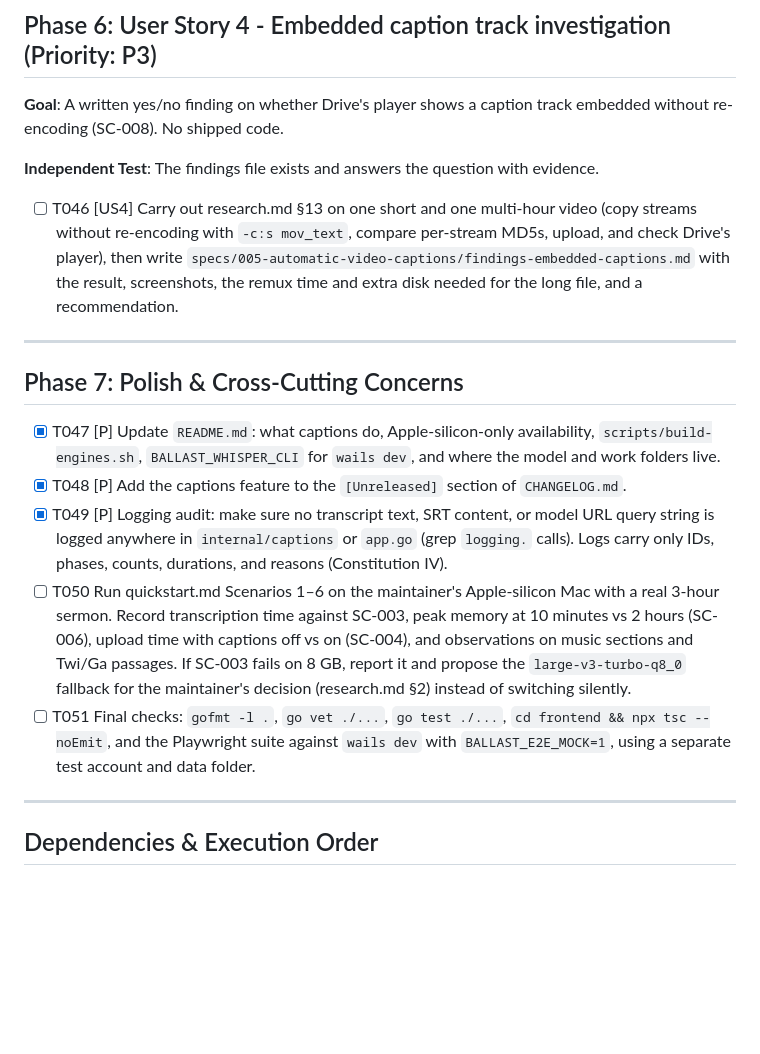
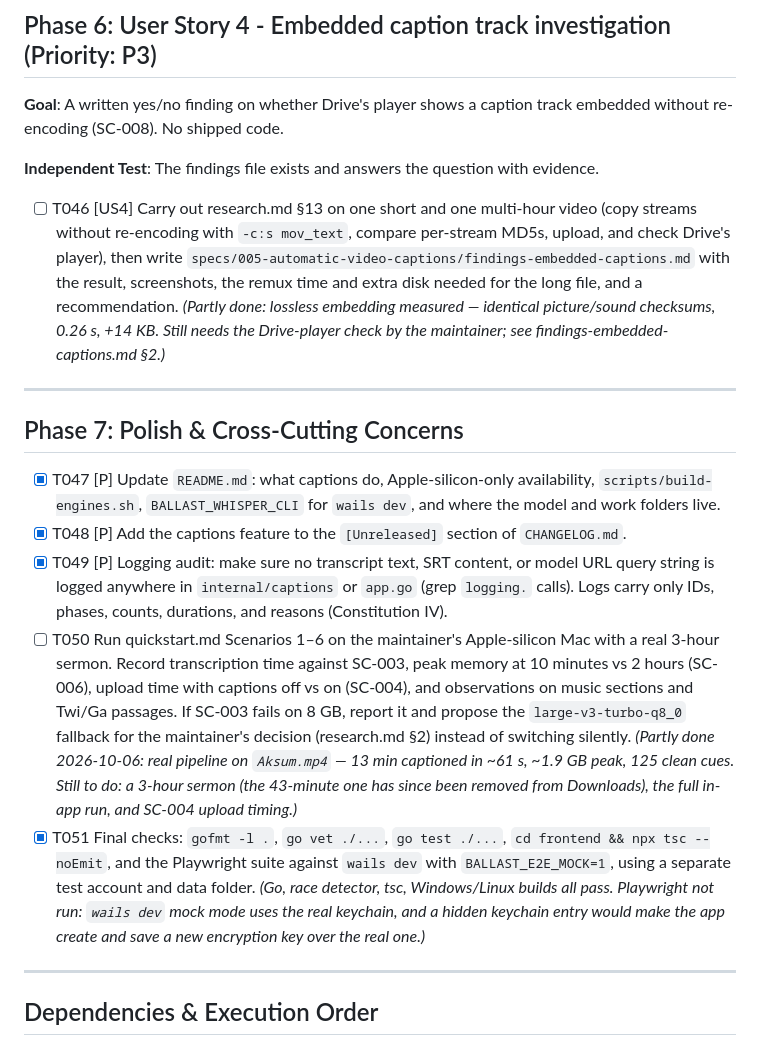
Before and after one commit to CyrilBaah/ballast, a Markdown page: specs/005-automatic-video-captions/tasks.md, the part around the change. GitHub-like rendering; blank space fills up the shorter version.

Commit message:
Note what remains for captions: the Drive player check and the long-sermon run

```diff
--- a/specs/005-automatic-video-captions/tasks.md
+++ b/specs/005-automatic-video-captions/tasks.md
@@ -201,7 +201,7 @@ Windows, and Linux.
 
 **Independent Test**: The findings file exists and answers the question with evidence.
 
-- [ ] T046 [US4] Carry out research.md §13 on one short and one multi-hour video (copy streams without re-encoding with `-c:s mov_text`, compare per-stream MD5s, upload, and check Drive's player), then write `specs/005-automatic-video-captions/findings-embedded-captions.md` with the result, screenshots, the remux time and extra disk needed for the long file, and a recommendation.
+- [ ] T046 [US4] Carry out research.md §13 on one short and one multi-hour video (copy streams without re-encoding with `-c:s mov_text`, compare per-stream MD5s, upload, and check Drive's player), then write `specs/005-automatic-video-captions/findings-embedded-captions.md` with the result, screenshots, the remux time and extra disk needed for the long file, and a recommendation. *(Partly done: lossless embedding measured — identical picture/sound checksums, 0.26 s, +14 KB. Still needs the Drive-player check by the maintainer; see findings-embedded-captions.md §2.)*
 
 ---
 
@@ -210,8 +210,8 @@ Windows, and Linux.
 - [X] T047 [P] Update `README.md`: what captions do, Apple-silicon-only availability, `scripts/build-engines.sh`, `BALLAST_WHISPER_CLI` for `wails dev`, and where the model and work folders live.
 - [X] T048 [P] Add the captions feature to the `[Unreleased]` section of `CHANGELOG.md`.
 - [X] T049 [P] Logging audit: make sure no transcript text, SRT content, or model URL query string is logged anywhere in `internal/captions` or `app.go` (grep `logging.` calls). Logs carry only IDs, phases, counts, durations, and reasons (Constitution IV).
-- [ ] T050 Run quickstart.md Scenarios 1–6 on the maintainer's Apple-silicon Mac with a real 3-hour sermon. Record transcription time against SC-003, peak memory at 10 minutes vs 2 hours (SC-006), upload time with captions off vs on (SC-004), and observations on music sections and Twi/Ga passages. If SC-003 fails on 8 GB, report it and propose the `large-v3-turbo-q8_0` fallback for the maintainer's decision (research.md §2) instead of switching silently.
-- [ ] T051 Final checks: `gofmt -l .`, `go vet ./...`, `go test ./...`, `cd frontend && npx tsc --noEmit`, and the Playwright suite against `wails dev` with `BALLAST_E2E_MOCK=1`, using a separate test account and data folder.
+- [ ] T050 Run quickstart.md Scenarios 1–6 on the maintainer's Apple-silicon Mac with a real 3-hour sermon. Record transcription time against SC-003, peak memory at 10 minutes vs 2 hours (SC-006), upload time with captions off vs on (SC-004), and observations on music sections and Twi/Ga passages. If SC-003 fails on 8 GB, report it and propose the `large-v3-turbo-q8_0` fallback for the maintainer's decision (research.md §2) instead of switching silently. *(Partly done 2026-10-06: real pipeline on `Aksum.mp4` — 13 min captioned in ~61 s, ~1.9 GB peak, 125 clean cues. Still to do: a 3-hour sermon (the 43-minute one has since been removed from Downloads), the full in-app run, and SC-004 upload timing.)*
+- [X] T051 Final checks: `gofmt -l .`, `go vet ./...`, `go test ./...`, `cd frontend && npx tsc --noEmit`, and the Playwright suite against `wails dev` with `BALLAST_E2E_MOCK=1`, using a separate test account and data folder. *(Go, race detector, tsc, Windows/Linux builds all pass. Playwright not run: `wails dev` mock mode uses the real keychain, and a hidden keychain entry would make the app create and save a new encryption key over the real one.)*
 
 ---
 
```
